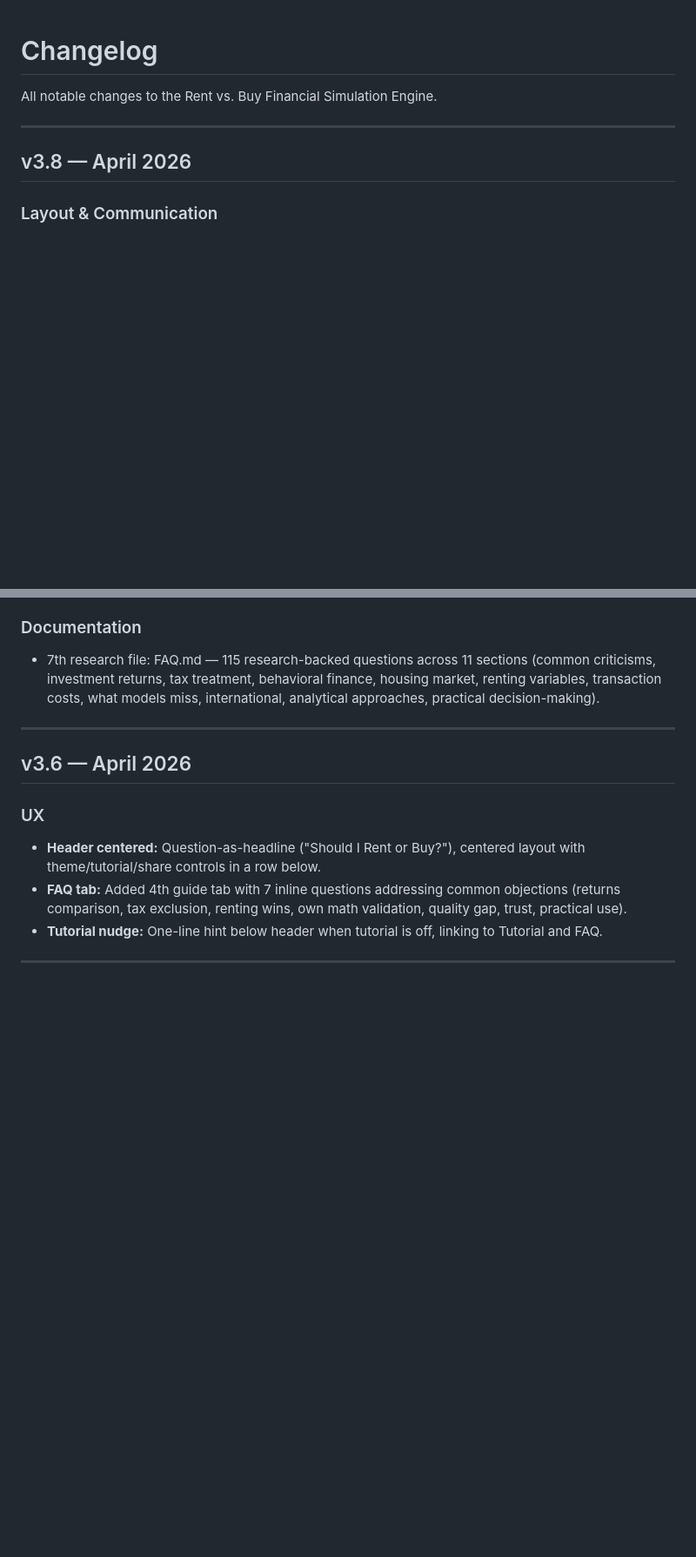
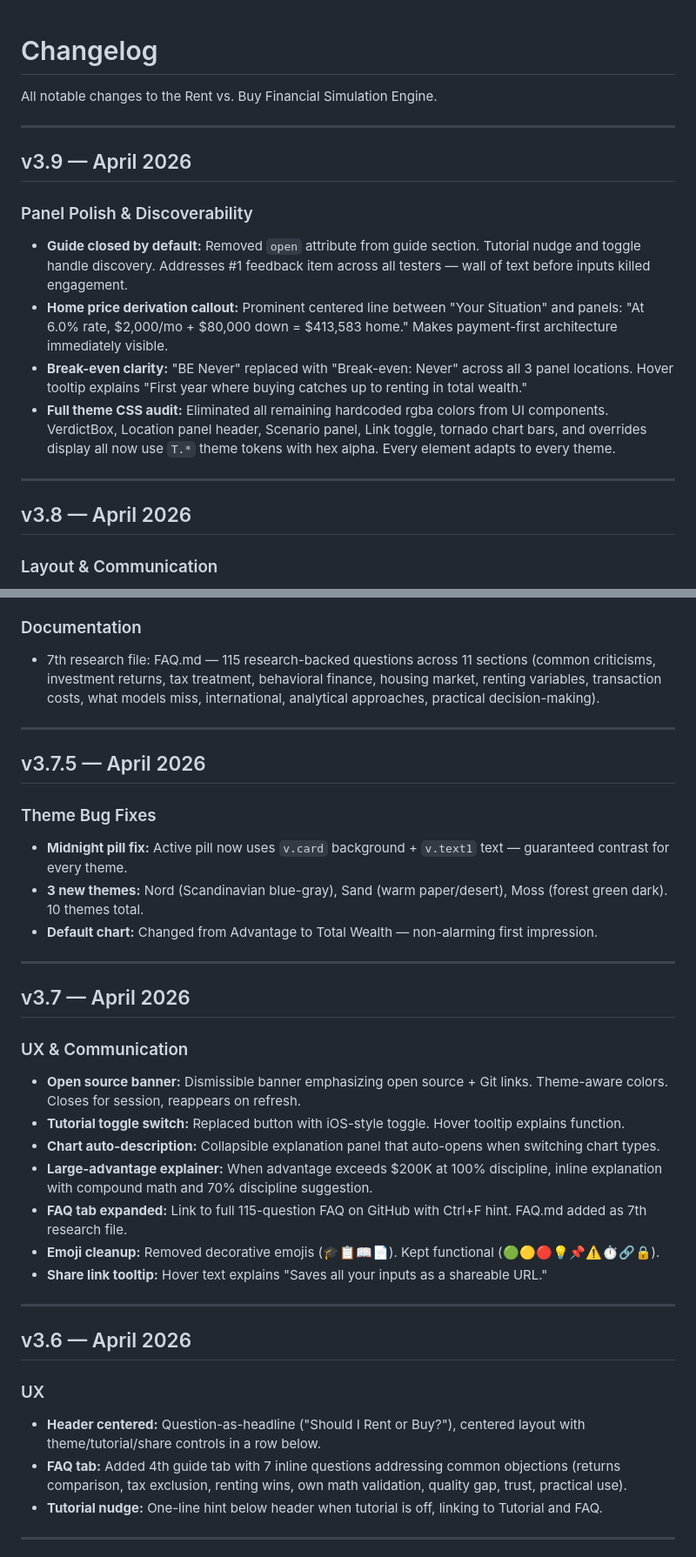
Before and after one commit to allancomeau/rent-vs-buy, a Markdown page: CHANGELOG.md, 2 parts joined by grey strips. Shown at 87% size. GitHub-like rendering; blank space fills up the shorter version.

Commit message:
Update CHANGELOG.md
v3.9 (marko)

```diff
--- a/CHANGELOG.md
+++ b/CHANGELOG.md
@@ -1,6 +1,16 @@
 # Changelog
 
 All notable changes to the Rent vs. Buy Financial Simulation Engine.
+
+---
+
+## v3.9 — April 2026
+
+### Panel Polish & Discoverability
+- **Guide closed by default:** Removed `open` attribute from guide section. Tutorial nudge and toggle handle discovery. Addresses #1 feedback item across all testers — wall of text before inputs killed engagement.
+- **Home price derivation callout:** Prominent centered line between "Your Situation" and panels: "At 6.0% rate, $2,000/mo + $80,000 down = $413,583 home." Makes payment-first architecture immediately visible.
+- **Break-even clarity:** "BE Never" replaced with "Break-even: Never" across all 3 panel locations. Hover tooltip explains "First year where buying catches up to renting in total wealth."
+- **Full theme CSS audit:** Eliminated all remaining hardcoded rgba colors from UI components. VerdictBox, Location panel header, Scenario panel, Link toggle, tornado chart bars, and overrides display all now use `T.*` theme tokens with hex alpha. Every element adapts to every theme.
 
 ---
 
@@ -32,6 +42,28 @@ All notable changes to the Rent vs. Buy Financial Simulation Engine.
 
 ### Documentation
 - 7th research file: FAQ.md — 115 research-backed questions across 11 sections (common criticisms, investment returns, tax treatment, behavioral finance, housing market, renting variables, transaction costs, what models miss, international, analytical approaches, practical decision-making).
+
+---
+
+## v3.7.5 — April 2026
+
+### Theme Bug Fixes
+- **Midnight pill fix:** Active pill now uses `v.card` background + `v.text1` text — guaranteed contrast for every theme.
+- **3 new themes:** Nord (Scandinavian blue-gray), Sand (warm paper/desert), Moss (forest green dark). 10 themes total.
+- **Default chart:** Changed from Advantage to Total Wealth — non-alarming first impression.
+
+---
+
+## v3.7 — April 2026
+
+### UX & Communication
+- **Open source banner:** Dismissible banner emphasizing open source + Git links. Theme-aware colors. Closes for session, reappears on refresh.
+- **Tutorial toggle switch:** Replaced button with iOS-style toggle. Hover tooltip explains function.
+- **Chart auto-description:** Collapsible explanation panel that auto-opens when switching chart types.
+- **Large-advantage explainer:** When advantage exceeds $200K at 100% discipline, inline explanation with compound math and 70% discipline suggestion.
+- **FAQ tab expanded:** Link to full 115-question FAQ on GitHub with Ctrl+F hint. FAQ.md added as 7th research file.
+- **Emoji cleanup:** Removed decorative emojis (🎓📋📖📄). Kept functional (🟢🟡🔴💡📌⚠️⏱🔗🔒).
+- **Share link tooltip:** Hover text explains "Saves all your inputs as a shareable URL."
 
 ---
 
```
